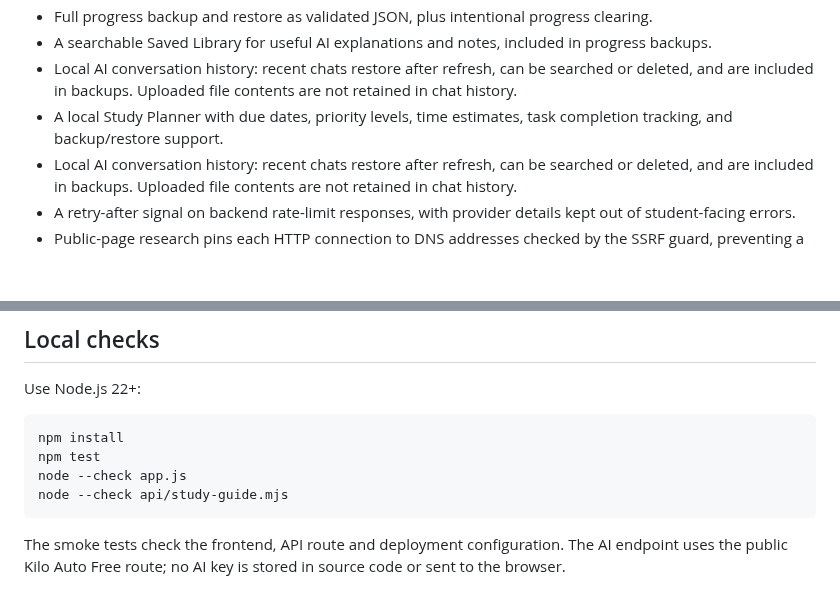
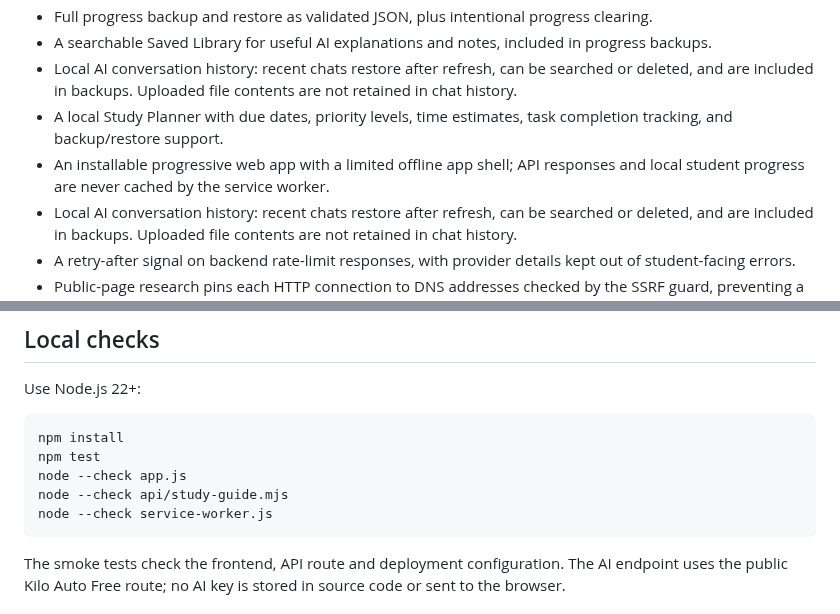
Before and after one commit to ram1234598766-dotcom/KaushalPath, a Markdown page: README.md, 2 parts joined by grey strips. Rendered like a GitHub page; blank space fills up the shorter version.

Commit message:
Document installability and offline cache limits

````diff
--- a/README.md
+++ b/README.md
@@ -15,6 +15,7 @@ KaushalPath is a responsive student workspace with a purple learning dashboard,
 - A searchable Saved Library for useful AI explanations and notes, included in progress backups.
 - Local AI conversation history: recent chats restore after refresh, can be searched or deleted, and are included in backups. Uploaded file contents are not retained in chat history.
 - A local Study Planner with due dates, priority levels, time estimates, task completion tracking, and backup/restore support.
+- An installable progressive web app with a limited offline app shell; API responses and local student progress are never cached by the service worker.
 - Local AI conversation history: recent chats restore after refresh, can be searched or deleted, and are included in backups. Uploaded file contents are not retained in chat history.
 - A retry-after signal on backend rate-limit responses, with provider details kept out of student-facing errors.
 - Public-page research pins each HTTP connection to DNS addresses checked by the SSRF guard, preventing a second DNS lookup from rebinding to private infrastructure.
@@ -50,6 +51,7 @@ npm install
 npm test
 node --check app.js
 node --check api/study-guide.mjs
+node --check service-worker.js
 ```
 
 The smoke tests check the frontend, API route and deployment configuration. The AI endpoint uses the public Kilo Auto Free route; no AI key is stored in source code or sent to the browser.
````
